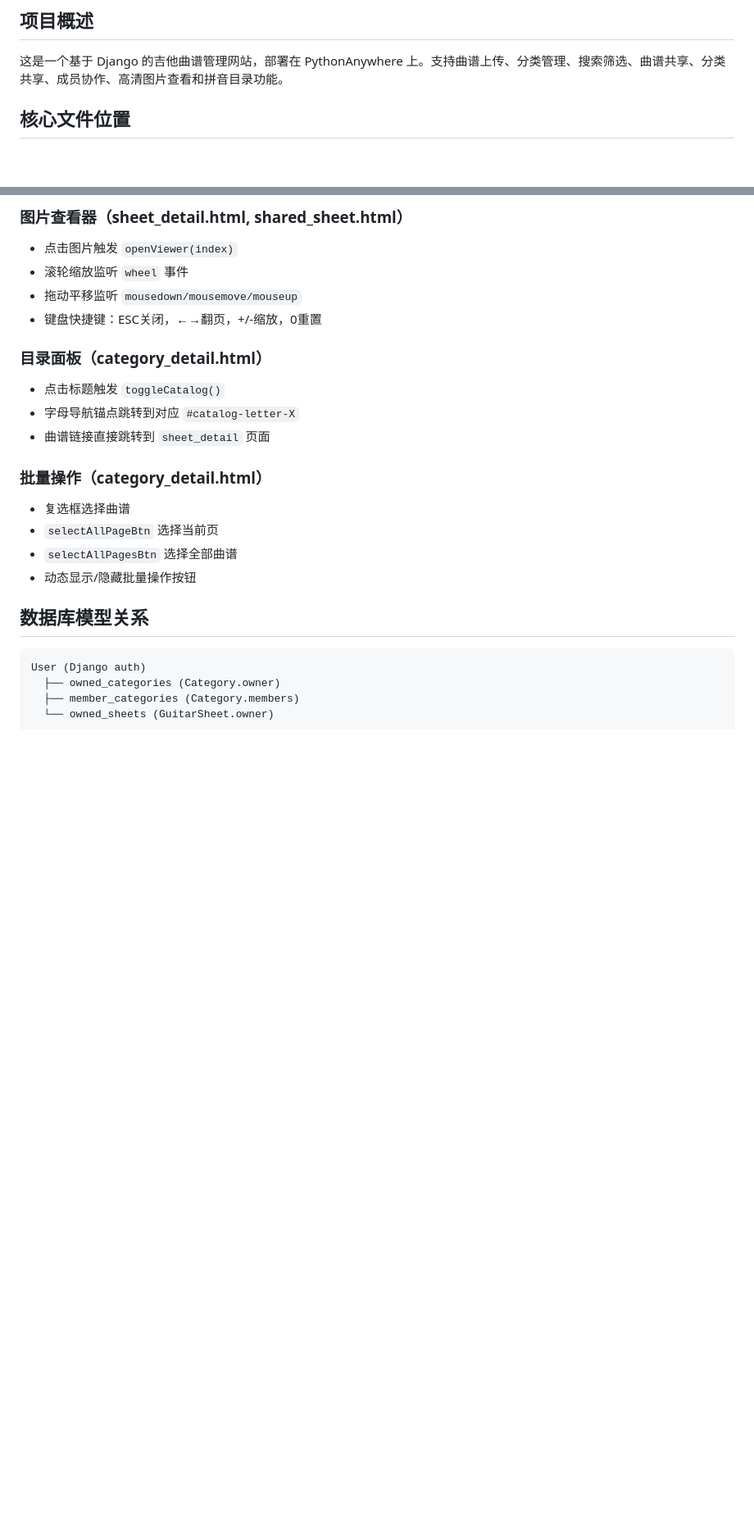
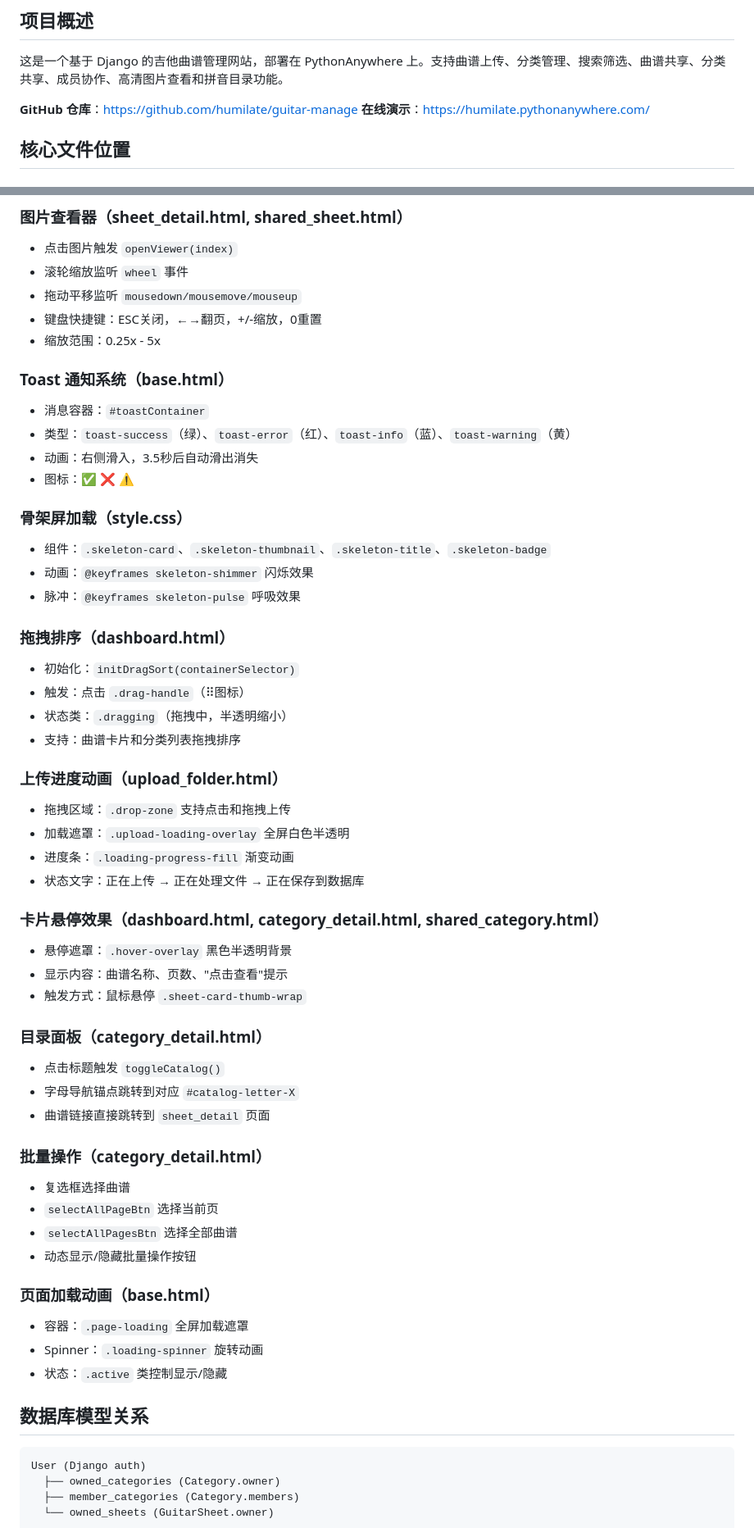
Before and after one commit to humilate/guitar-manage, a Markdown page: AI_PROJECT_CONTEXT.md, 2 parts joined by grey strips. Shown at 82% size. GitHub-like rendering; blank space fills up the shorter version.

````diff
--- a/AI_PROJECT_CONTEXT.md
+++ b/AI_PROJECT_CONTEXT.md
@@ -3,6 +3,9 @@
 ## 项目概述
 
 这是一个基于 Django 的吉他曲谱管理网站，部署在 PythonAnywhere 上。支持曲谱上传、分类管理、搜索筛选、曲谱共享、分类共享、成员协作、高清图片查看和拼音目录功能。
+
+**GitHub 仓库**：https://github.com/humilate/guitar-manage
+**在线演示**：https://humilate.pythonanywhere.com/
 
 ## 核心文件位置
 
@@ -103,6 +106,35 @@ def user_can_access_category(user, category):
 - 滚轮缩放监听 `wheel` 事件
 - 拖动平移监听 `mousedown/mousemove/mouseup`
 - 键盘快捷键：ESC关闭，←→翻页，+/-缩放，0重置
+- 缩放范围：0.25x - 5x
+
+### Toast 通知系统（base.html）
+- 消息容器：`#toastContainer`
+- 类型：`toast-success`（绿）、`toast-error`（红）、`toast-info`（蓝）、`toast-warning`（黄）
+- 动画：右侧滑入，3.5秒后自动滑出消失
+- 图标：✅ ❌ ⚠️ ️
+
+### 骨架屏加载（style.css）
+- 组件：`.skeleton-card`、`.skeleton-thumbnail`、`.skeleton-title`、`.skeleton-badge`
+- 动画：`@keyframes skeleton-shimmer` 闪烁效果
+- 脉冲：`@keyframes skeleton-pulse` 呼吸效果
+
+### 拖拽排序（dashboard.html）
+- 初始化：`initDragSort(containerSelector)`
+- 触发：点击 `.drag-handle`（⠿图标）
+- 状态类：`.dragging`（拖拽中，半透明缩小）
+- 支持：曲谱卡片和分类列表拖拽排序
+
+### 上传进度动画（upload_folder.html）
+- 拖拽区域：`.drop-zone` 支持点击和拖拽上传
+- 加载遮罩：`.upload-loading-overlay` 全屏白色半透明
+- 进度条：`.loading-progress-fill` 渐变动画
+- 状态文字：正在上传 → 正在处理文件 → 正在保存到数据库
+
+### 卡片悬停效果（dashboard.html, category_detail.html, shared_category.html）
+- 悬停遮罩：`.hover-overlay` 黑色半透明背景
+- 显示内容：曲谱名称、页数、"点击查看"提示
+- 触发方式：鼠标悬停 `.sheet-card-thumb-wrap`
 
 ### 目录面板（category_detail.html）
 - 点击标题触发 `toggleCatalog()`
@@ -114,6 +146,11 @@ def user_can_access_category(user, category):
 - `selectAllPageBtn` 选择当前页
 - `selectAllPagesBtn` 选择全部曲谱
 - 动态显示/隐藏批量操作按钮
+
+### 页面加载动画（base.html）
+- 容器：`.page-loading` 全屏加载遮罩
+- Spinner：`.loading-spinner` 旋转动画
+- 状态：`.active` 类控制显示/隐藏
 
 ## 数据库模型关系
 ```
````
Also changed, not shown: other parts of AI_PROJECT_CONTEXT.md (+11 -0 lines).
